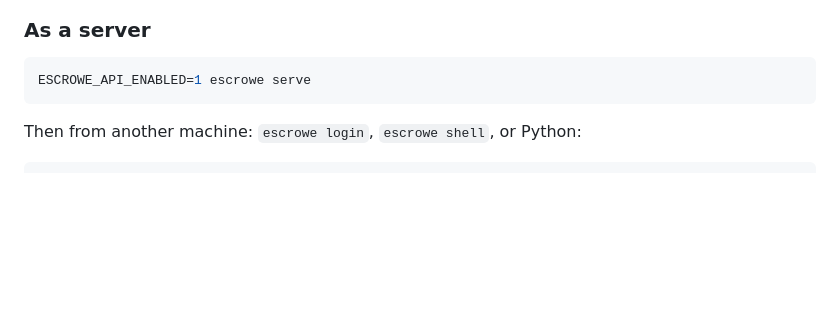
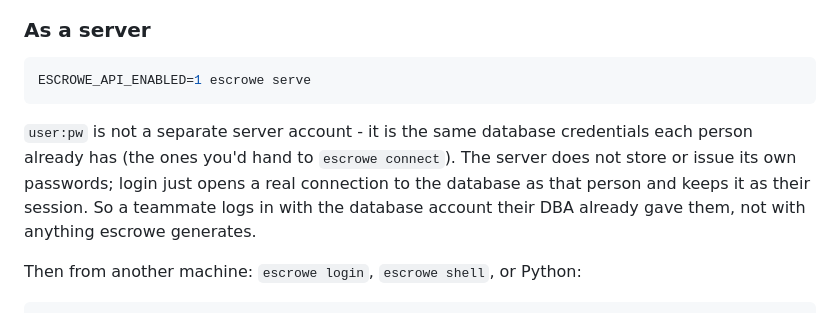
Before and after one commit to bureaugewas/Escrowe, a Markdown page: README.md, the part around the change. Drawn GitHub-style; blank space fills up the shorter version.

Commit message:
Clarify that server login uses existing DB credentials, not a server password
Co-Authored-By: Claude Sonnet 5 <noreply@anthropic.com>

````diff
--- a/README.md
+++ b/README.md
@@ -88,6 +88,13 @@ last result's own data), `\help`, `\q`.
 ESCROWE_API_ENABLED=1 escrowe serve
 ```
 
+`user:pw` is not a separate server account - it is the same database
+credentials each person already has (the ones you'd hand to `escrowe
+connect`). The server does not store or issue its own passwords; login just
+opens a real connection to the database as that person and keeps it as
+their session. So a teammate logs in with the database account their DBA
+already gave them, not with anything escrowe generates.
+
 Then from another machine: `escrowe login`, `escrowe shell`, or Python:
 
 ```python
````
